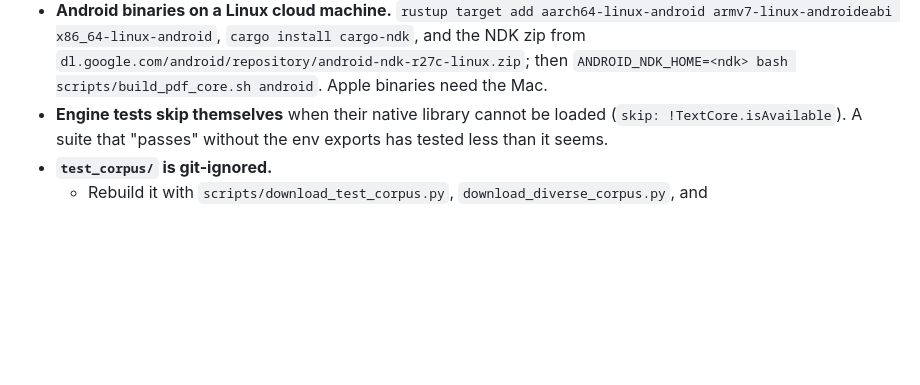
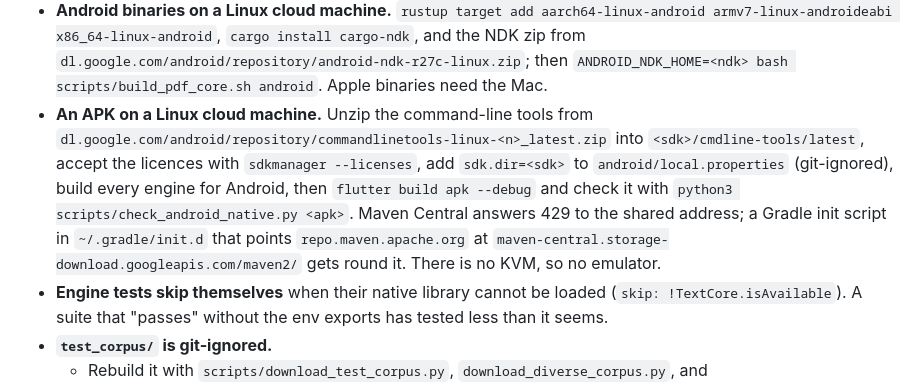
Before and after one commit to koundinyalanka1/pdfhelper, a Markdown page: CLAUDE.md, the part around the change. GitHub-like rendering; blank space fills up the shorter version.

Commit message:
Record phase 9 as done, with the Android build checked on Linux
Co-Authored-By: Claude Opus 5.5 <noreply@anthropic.com>
Claude-Session: https://claude.ai/code/session_01QgMb5581fFpA17YFxFdZdS

```diff
--- a/CLAUDE.md
+++ b/CLAUDE.md
@@ -121,6 +121,17 @@ bash scripts/build_engines.sh test     # cargo tests: doc_common, text, sheet, w
   `dl.google.com/android/repository/android-ndk-r27c-linux.zip`; then
   `ANDROID_NDK_HOME=<ndk> bash scripts/build_pdf_core.sh android`. Apple
   binaries need the Mac.
+- **An APK on a Linux cloud machine.** Unzip the command-line tools from
+  `dl.google.com/android/repository/commandlinetools-linux-<n>_latest.zip`
+  into `<sdk>/cmdline-tools/latest`, accept the licences with
+  `sdkmanager --licenses`, add `sdk.dir=<sdk>` to `android/local.properties`
+  (git-ignored), build every engine for Android, then
+  `flutter build apk --debug` and check it with
+  `python3 scripts/check_android_native.py <apk>`. Maven Central answers
+  429 to the shared address; a Gradle init script in `~/.gradle/init.d`
+  that points `repo.maven.apache.org` at
+  `maven-central.storage-download.googleapis.com/maven2/` gets round it.
+  There is no KVM, so no emulator.
 - **Engine tests skip themselves** when their native library cannot be
   loaded (`skip: !TextCore.isAvailable`). A suite that "passes" without
   the env exports has tested less than it seems.
```
Also changed, not shown: PLAN.md (+13 -9 lines).
